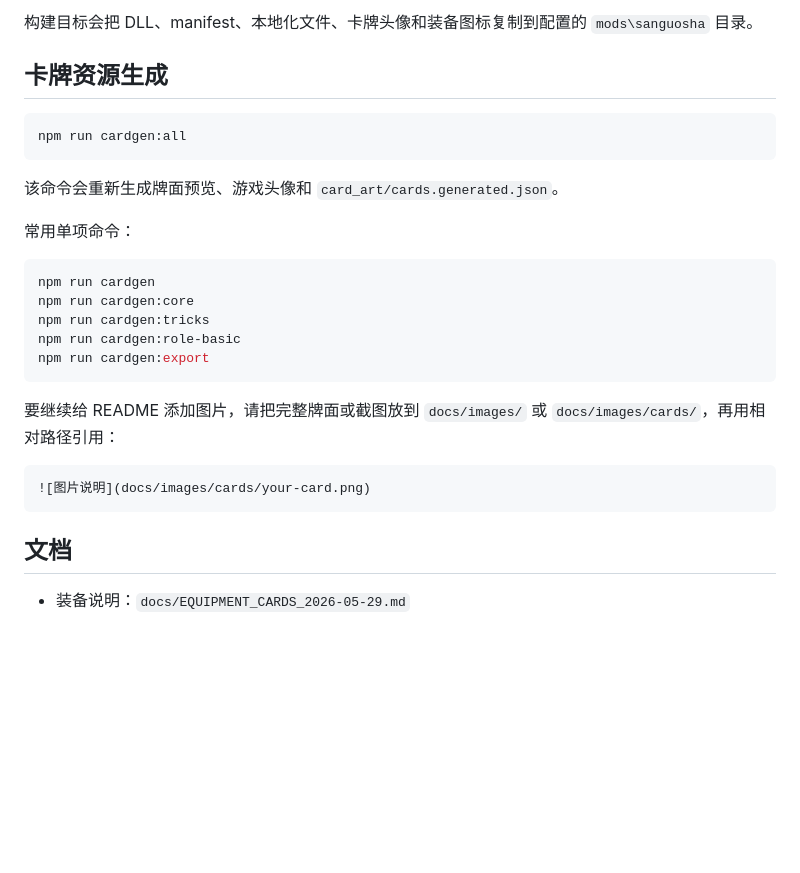
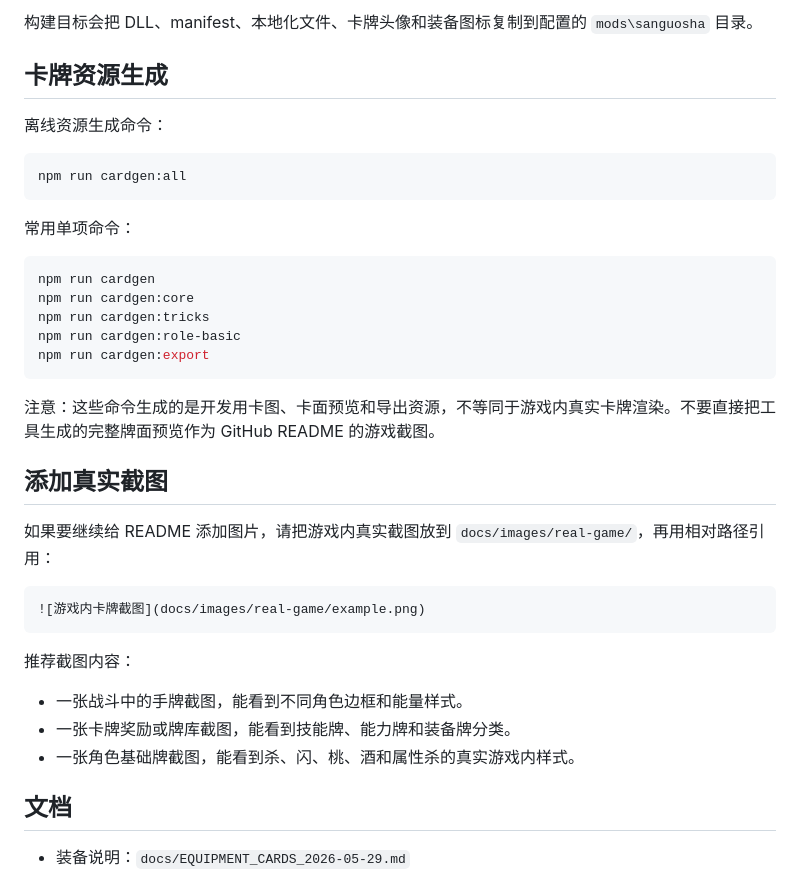
Before and after one commit to FigureQAQ/SanguoshaMod, a Markdown page: README.md, the part around one of its changes. GitHub-like rendering; blank space fills up the shorter version.

````diff
--- a/README.md
+++ b/README.md
@@ -80,11 +59,11 @@
 
 ## 卡牌资源生成
 
+离线资源生成命令：
+
 ```powershell
 npm run cardgen:all
 ```
-
-该命令会重新生成牌面预览、游戏头像和 `card_art/cards.generated.json`。
 
 常用单项命令：
 
@@ -96,11 +75,21 @@ npm run cardgen:role-basic
 npm run cardgen:export
 ```
 
-要继续给 README 添加图片，请把完整牌面或截图放到 `docs/images/` 或 `docs/images/cards/`，再用相对路径引用：
+注意：这些命令生成的是开发用卡图、卡面预览和导出资源，不等同于游戏内真实卡牌渲染。不要直接把工具生成的完整牌面预览作为 GitHub README 的游戏截图。
+
+## 添加真实截图
+
+如果要继续给 README 添加图片，请把游戏内真实截图放到 `docs/images/real-game/`，再用相对路径引用：
 
 ```markdown
-![图片说明](docs/images/cards/your-card.png)
+![游戏内卡牌截图](docs/images/real-game/example.png)
 ```
+
+推荐截图内容：
+
+- 一张战斗中的手牌截图，能看到不同角色边框和能量样式。
+- 一张卡牌奖励或牌库截图，能看到技能牌、能力牌和装备牌分类。
+- 一张角色基础牌截图，能看到杀、闪、桃、酒和属性杀的真实游戏内样式。
 
 ## 文档
 
````
Also changed, not shown: other parts of README.md (+12 -33 lines), 1 other file.
